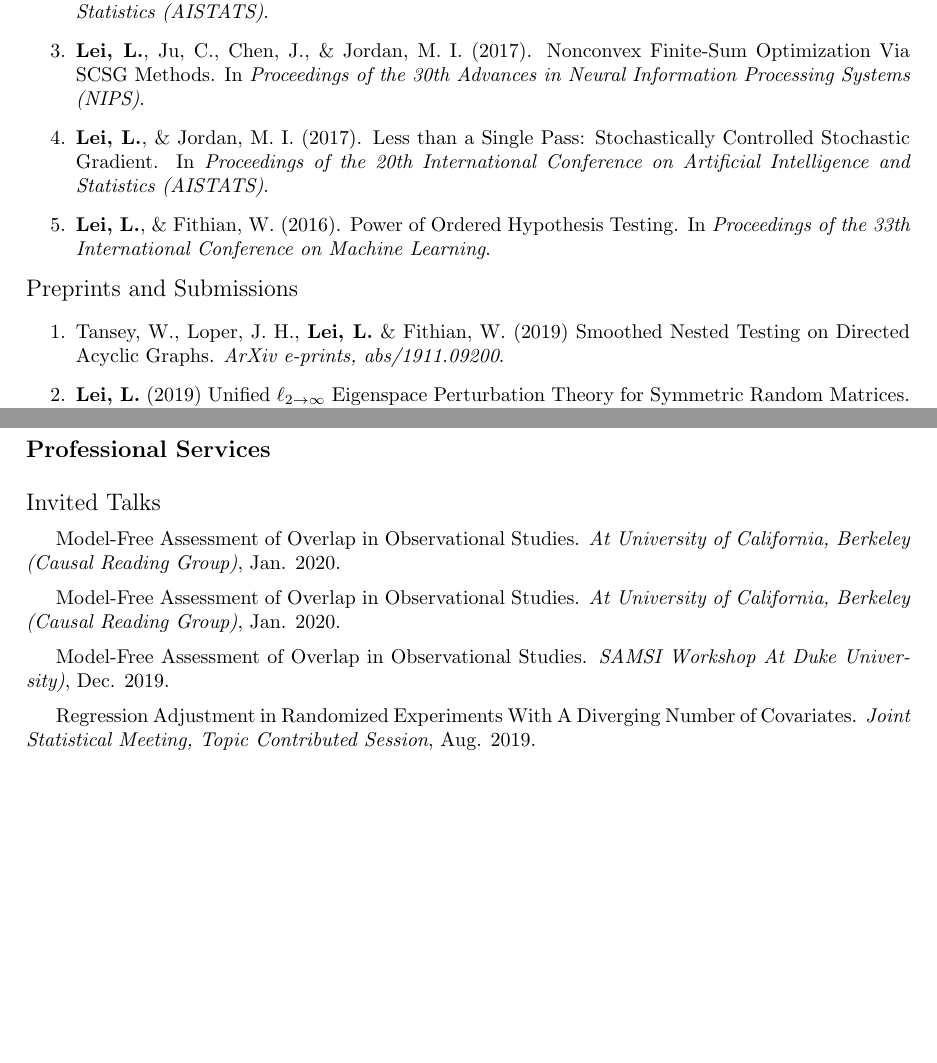
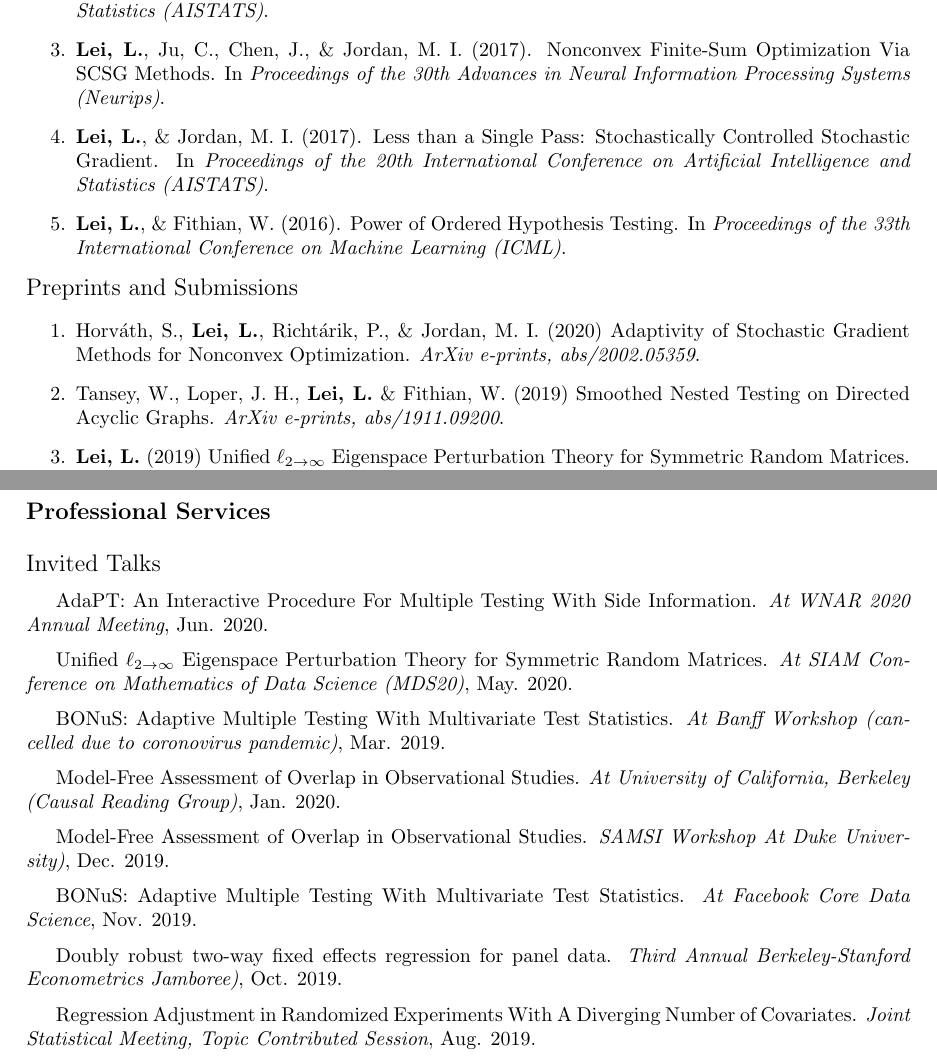
Before and after one commit to sxyyj0603/sxyyj0603.github.io, a LaTeX CV (CV_Lihua_Lei.tex): two parts of pages 2 and 3 of 4, joined at a grey line, cut so that both start at the same text, the shorter picture padded with empty space. Compiled offline with pdfLaTeX.

Commit message:
new update Thu Mar 12 13:17:48 PDT 2020

```diff
--- a/CV_Lihua_Lei.tex
+++ b/CV_Lihua_Lei.tex
@@ -150,10 +153,9 @@ High dimensional statistical inference; Resampling methods; Stochastic optimizat
 \begin{enumerate}
 \item Elibol, M., \textbf{Lei, L.}, \& Jordan, M. I. (2020). Variance Reduction with Sparse Gradients. To appear in \emph{International Conference on Learning Representations (ICLR)}
 \item Ye, Y., \textbf{Lei, L.}, \& Ju, C. (2018). HONES: A Fast and Tuning-free Homotopy Method For Online Newton Step. In \emph{Proceedings of the 20th International Conference on Artificial Intelligence and Statistics (AISTATS)}.
-\item \textbf{Lei, L.}, Ju, C., Chen, J., \& Jordan, M. I. (2017). Nonconvex Finite-Sum Optimization Via SCSG Methods. In \emph{Proceedings of the 30th Advances in Neural Information Processing Systems (NIPS)}.
+\item \textbf{Lei, L.}, Ju, C., Chen, J., \& Jordan, M. I. (2017). Nonconvex Finite-Sum Optimization Via SCSG Methods. In \emph{Proceedings of the 30th Advances in Neural Information Processing Systems (Neurips)}.
 \item \textbf{Lei, L.}, \& Jordan, M. I. (2017). Less than a Single Pass: Stochastically Controlled Stochastic Gradient. In \emph{Proceedings of the 20th International Conference on Artificial Intelligence and Statistics (AISTATS)}.
-\item \textbf{Lei, L.}, \& Fithian, W. (2016). Power of Ordered Hypothesis Testing. In \emph{Proceedings of the 33th International
-Conference on Machine Learning}.
+\item \textbf{Lei, L.}, \& Fithian, W. (2016). Power of Ordered Hypothesis Testing. In \emph{Proceedings of the 33th International Conference on Machine Learning (ICML)}.
 \end{enumerate}
 
 \begin{large}
@@ -161,6 +163,7 @@ Conference on Machine Learning}.
 \end{large}
 
 \begin{enumerate}
+\item Horv\'{a}th, S., \textbf{Lei, L.}, Richt\'{a}rik, P., \& Jordan, M. I. (2020) Adaptivity of Stochastic Gradient Methods for Nonconvex Optimization. \emph{ArXiv e-prints, abs/2002.05359}.
 \item Tansey, W., Loper, J. H., \textbf{Lei, L.} \& Fithian, W. (2019) Smoothed Nested Testing on Directed Acyclic Graphs. \emph{ArXiv e-prints, abs/1911.09200}.
 \item \textbf{Lei, L.} (2019) Unified $\ell_{2\rightarrow\infty}$ Eigenspace Perturbation Theory for Symmetric Random Matrices. \emph{ArXiv e-prints, abs/1909.04798}.
 \item \textbf{Lei, L.} \& Bickel, P. J. (2019) An Assumption-Free Exact Test For Fixed-Design Linear Models With Exchangeable Errors. \emph{ArXiv e-prints, abs/1907.06133}.
@@ -190,13 +192,25 @@ Conference on Machine Learning}.
 \end{large}
 
 \vspace{2mm}
-Model-Free Assessment of Overlap in Observational Studies. \emph{At University of California, Berkeley (Causal Reading Group)}, Jan. 2020.
+AdaPT: An Interactive Procedure For Multiple Testing With Side Information. \emph{At WNAR 2020 Annual Meeting}, Jun. 2020.
+
+\vspace{2mm}
+Unified $\ell_{2\rightarrow\infty}$ Eigenspace Perturbation Theory for Symmetric Random Matrices. \emph{At SIAM Conference on Mathematics of Data Science (MDS20)}, May. 2020.
+
+\vspace{2mm}
+BONuS: Adaptive Multiple Testing With Multivariate Test Statistics. \emph{At Banff Workshop (cancelled due to coronovirus pandemic)}, Mar. 2019.
 
 \vspace{2mm}
 Model-Free Assessment of Overlap in Observational Studies. \emph{At University of California, Berkeley (Causal Reading Group)}, Jan. 2020.
 
 \vspace{2mm}
 Model-Free Assessment of Overlap in Observational Studies. \emph{SAMSI Workshop At Duke University)}, Dec. 2019.
+
+\vspace{2mm}
+BONuS: Adaptive Multiple Testing With Multivariate Test Statistics. \emph{At Facebook Core Data Science}, Nov. 2019.
+
+\vspace{2mm}
+Doubly robust two-way fixed effects regression for panel data. \emph{Third Annual Berkeley-Stanford Econometrics Jamboree)}, Oct. 2019.
 
 \vspace{2mm}
 Regression Adjustment in Randomized Experiments With A Diverging Number of Covariates. \emph{Joint Statistical Meeting, Topic Contributed Session}, Aug. 2019.
```
Also changed, not shown: CV_Lihua_Lei.pdf, CV_Lihua_Lei.tex (6 more changed lines), 4 other files.
